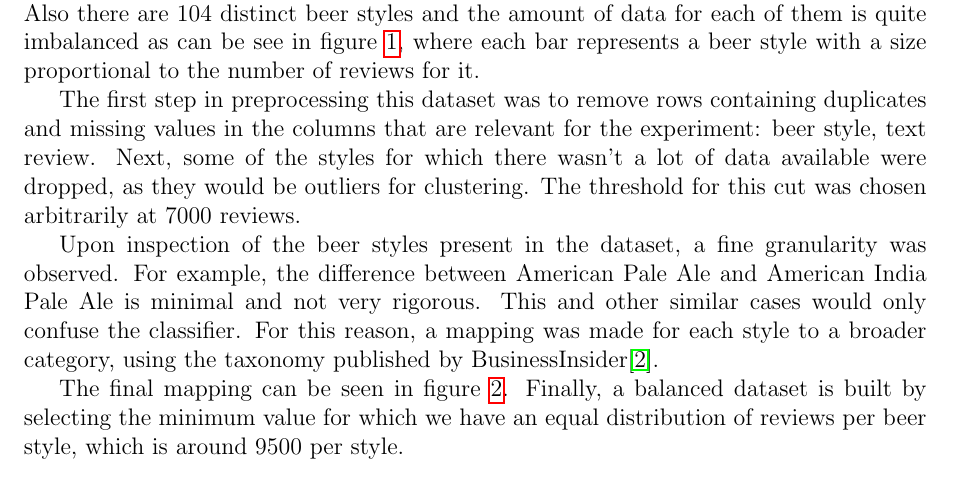
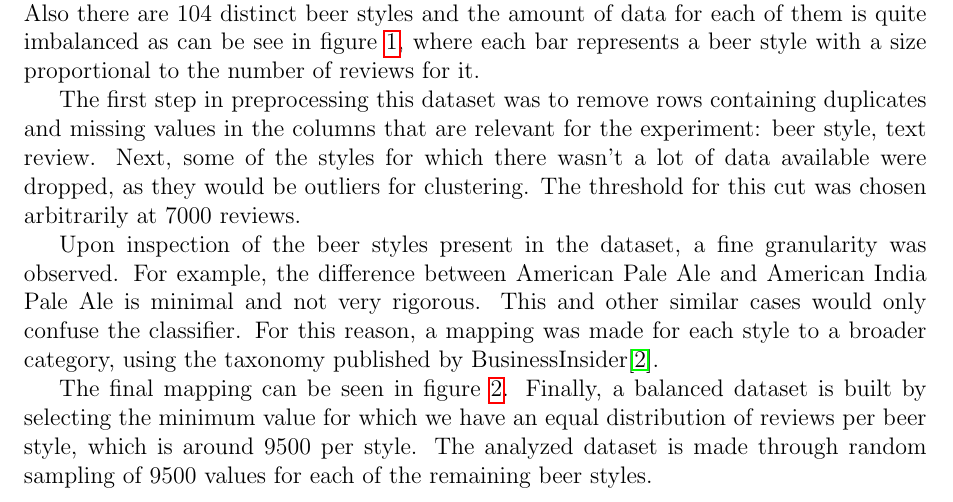
Before and after one commit to StefanSebastian/BeerReviewClustering, a LaTeX paper (referate/amda/r2/document.tex): part of page 3 of 4, cut so that both start at the same text. Compiled offline with pdfLaTeX.

Commit message:
Fixed some phrasing

```diff
--- a/referate/amda/r2/document.tex
+++ b/referate/amda/r2/document.tex
@@ -42,7 +42,7 @@
 
 	Upon inspection of the beer styles present in the dataset, a fine granularity was observed. For example, the difference between American Pale Ale and American India Pale Ale is minimal and not very rigorous. This and other similar cases would only confuse the classifier. For this reason, a mapping was made for each style to a broader category, using the taxonomy published by BusinessInsider\cite{BeerTaxonomy}.
 
-	The final mapping can be seen in figure \ref{fig:styleMapping}. Finally, a balanced dataset is built by selecting the minimum value for which we have an equal distribution of reviews per beer style, which is around 9500 per style.
+	The final mapping can be seen in figure \ref{fig:styleMapping}. Finally, a balanced dataset is built by selecting the minimum value for which we have an equal distribution of reviews per beer style, which is around 9500 per style. The analyzed dataset is made through random sampling of 9500 values for each of the remaining beer styles.
 
 	\begin{figure}
 		\includegraphics[width=\linewidth]{resources/MappingDiagram.png}
```
Also changed, not shown: referate/amda/r2/document.pdf, 1 other file.
